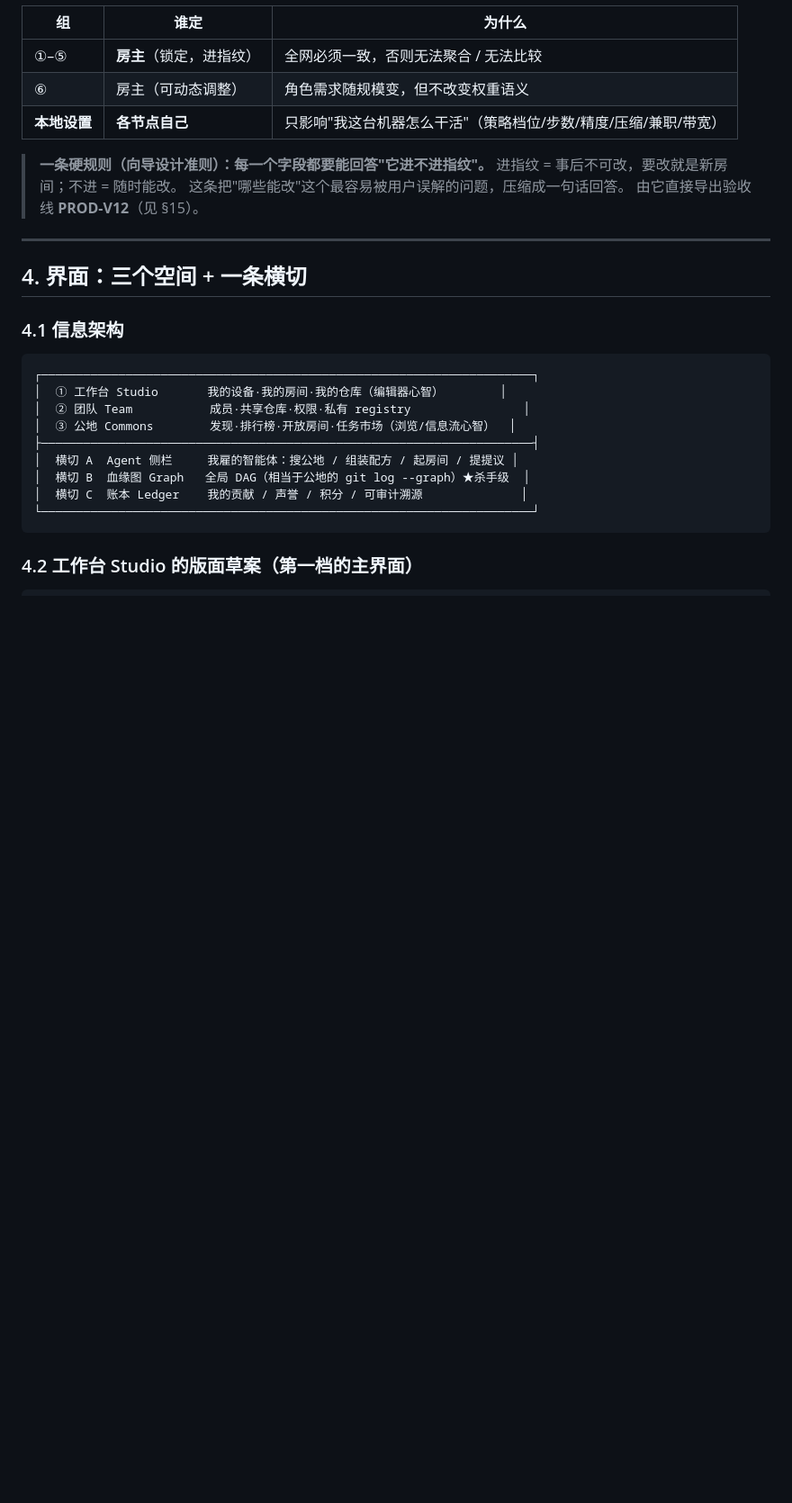
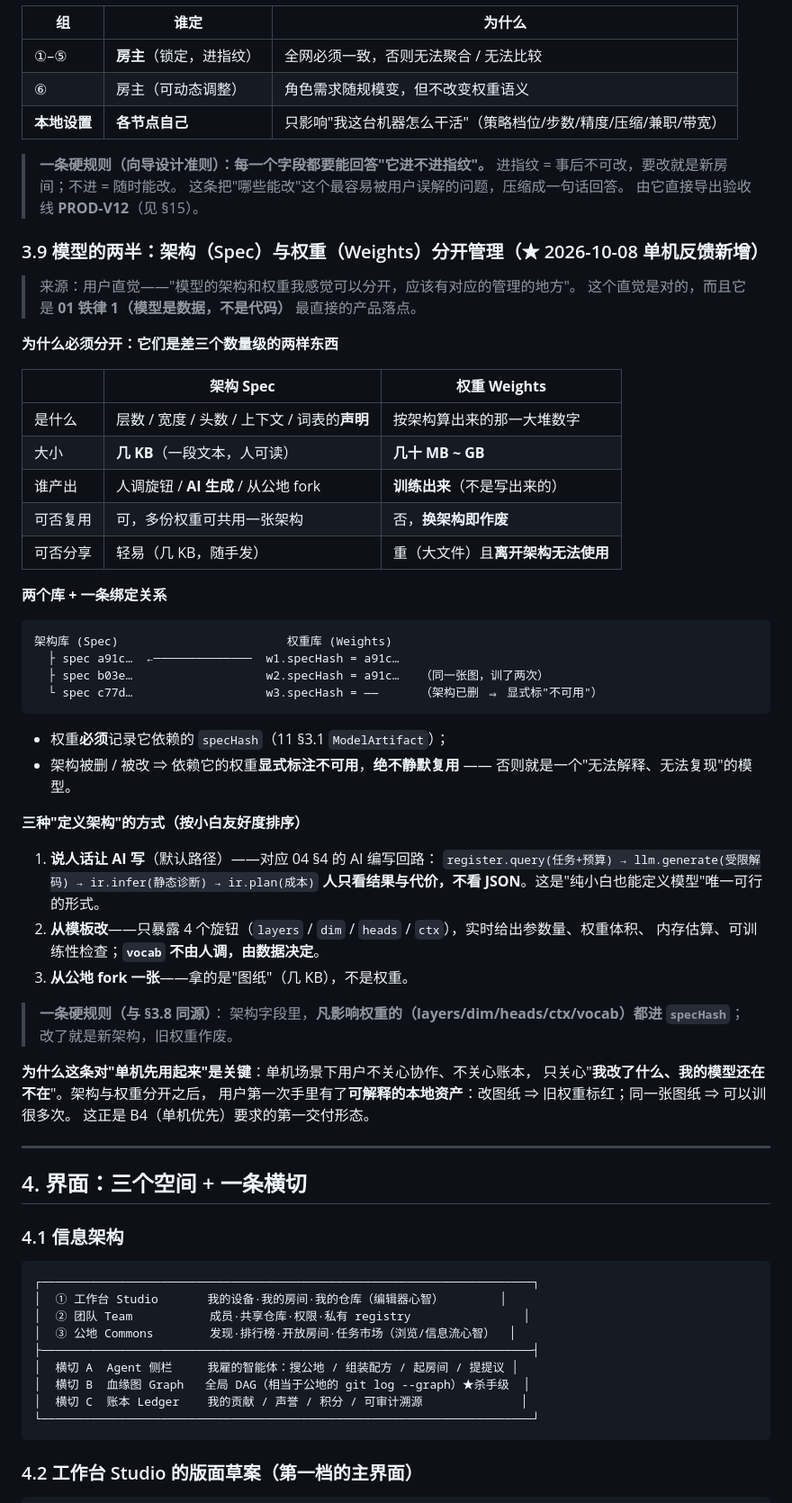
Before and after one commit to intplusplus/webllm, a Markdown page: design/15-产品形态与协作模型.md, the part around one of its changes. Shown at 90% size. Drawn GitHub-style; blank space fills up the shorter version.

Commit message:
design: 15 baseline B4 single-machine-first + sec 3.9 spec/weights separation + PROD-V13/V14

````diff
--- a/design/15-产品形态与协作模型.md
+++ b/design/15-产品形态与协作模型.md
@@ -358,6 +360,52 @@ Git 能成立，靠的是一个前提：**内容寻址的内容 DAG**（blob →
 > 进指纹 = 事后不可改，要改就是新房间；不进 = 随时能改。
 > 这条把"哪些能改"这个最容易被用户误解的问题，压缩成一句话回答。
 > 由它直接导出验收线 **PROD-V12**（见 §15）。
+
+### 3.9 模型的两半：架构（Spec）与权重（Weights）分开管理（★ 2026-10-08 单机反馈新增）
+
+> 来源：用户直觉——"模型的架构和权重我感觉可以分开，应该有对应的管理的地方"。
+> 这个直觉是对的，而且它是 **01 铁律 1（模型是数据，不是代码）** 最直接的产品落点。
+
+**为什么必须分开：它们是差三个数量级的两样东西**
+
+| | **架构 Spec** | **权重 Weights** |
+|---|---|---|
+| 是什么 | 层数 / 宽度 / 头数 / 上下文 / 词表的**声明** | 按架构算出来的那一大堆数字 |
+| 大小 | **几 KB**（一段文本，人可读） | **几十 MB ~ GB** |
+| 谁产出 | 人调旋钮 / **AI 生成** / 从公地 fork | **训练出来**（不是写出来的） |
+| 可否复用 | 可，多份权重可共用一张架构 | 否，**换架构即作废** |
+| 可否分享 | 轻易（几 KB，随手发） | 重（大文件）且**离开架构无法使用** |
+
+**两个库 + 一条绑定关系**
+
+```
+架构库 (Spec)                        权重库 (Weights)
+  ├ spec a91c…  ←──────────────  w1.specHash = a91c…
+  ├ spec b03e…                   w2.specHash = a91c…   （同一张图，训了两次）
+  └ spec c77d…                   w3.specHash = ——      （架构已删 ⇒ 显式标"不可用"）
+```
+
+- 权重**必须**记录它依赖的 `specHash`（11 §3.1 `ModelArtifact`）；
+- 架构被删 / 被改 ⇒ 依赖它的权重**显式标注不可用**，**绝不静默复用**
+  —— 否则就是一个"无法解释、无法复现"的模型。
+
+**三种"定义架构"的方式（按小白友好度排序）**
+
+1. **说人话让 AI 写**（默认路径）——对应 04 §4 的 AI 编写回路：
+   `register.query(任务+预算) → llm.generate(受限解码) → ir.infer(静态诊断) → ir.plan(成本)`
+   **人只看结果与代价，不看 JSON**。这是"纯小白也能定义模型"唯一可行的形式。
+2. **从模板改**——只暴露 4 个旋钮（`layers` / `dim` / `heads` / `ctx`），实时给出参数量、权重体积、
+   内存估算、可训练性检查；**`vocab` 不由人调，由数据决定**。
+3. **从公地 fork 一张**——拿的是"图纸"（几 KB），不是权重。
+
+> **一条硬规则（与 §3.8 同源）**：
+> 架构字段里，**凡影响权重的（layers/dim/heads/ctx/vocab）都进 `specHash`**；
+> 改了就是新架构，旧权重作废。
+
+**为什么这条对"单机先用起来"是关键**：单机场景下用户不关心协作、不关心账本，
+只关心"**我改了什么、我的模型还在不在**"。架构与权重分开之后，
+用户第一次手里有了**可解释的本地资产**：改图纸 ⇒ 旧权重标红；同一张图纸 ⇒ 可以训很多次。
+这正是 B4（单机优先）要求的第一交付形态。
 
 ---
 
````
Also changed, not shown: other parts of design/15-产品形态与协作模型.md (+4 -0 lines).
